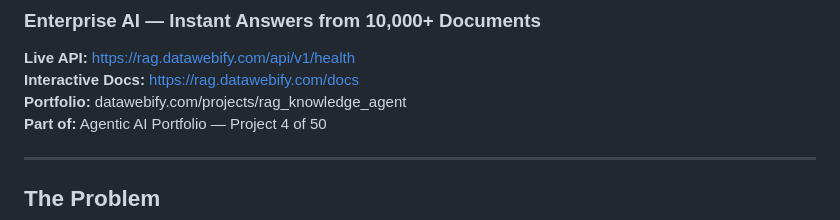
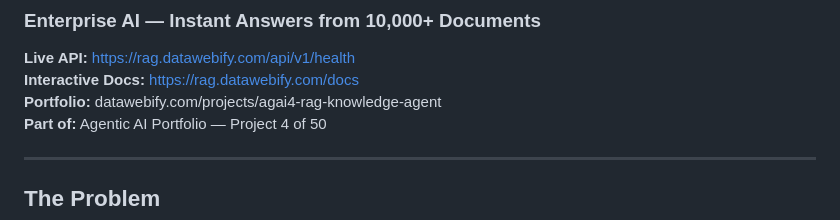
Before and after one commit to umair801/rag-knowledge-agent, a Markdown page: README.md, the part around one of its changes. Rendered like a GitHub page.

```diff
--- a/README.md
+++ b/README.md
@@ -3,7 +3,7 @@
 
 **Live API:** https://rag.datawebify.com/api/v1/health
 **Interactive Docs:** https://rag.datawebify.com/docs
-**Portfolio:** datawebify.com/projects/rag_knowledge_agent
+**Portfolio:** datawebify.com/projects/agai4-rag-knowledge-agent
 **Part of:** Agentic AI Portfolio — Project 4 of 50
 
 ---
```
Also changed, not shown: other parts of README.md (+3 -3 lines).
